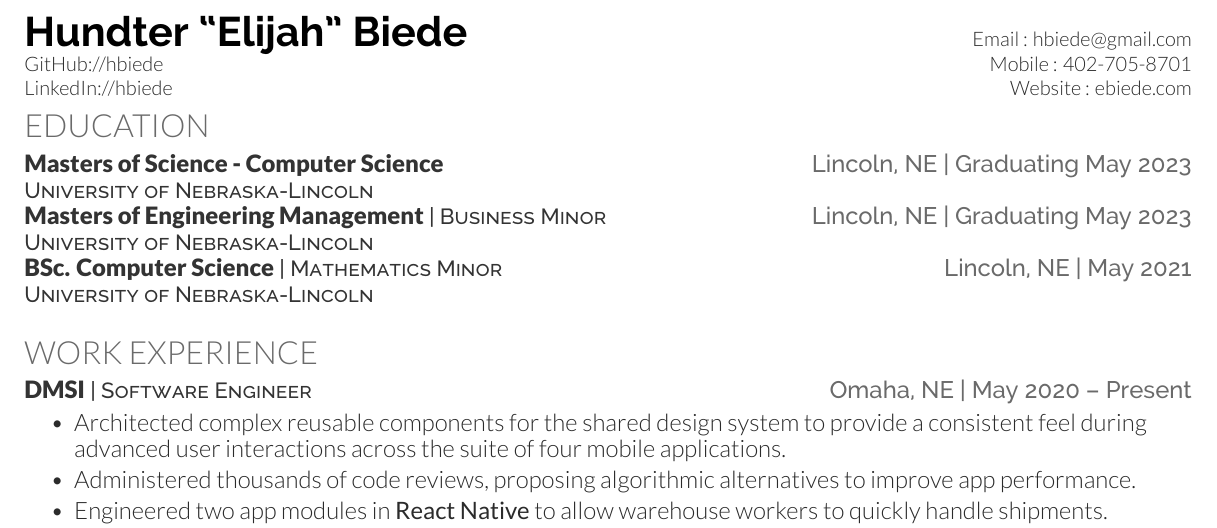
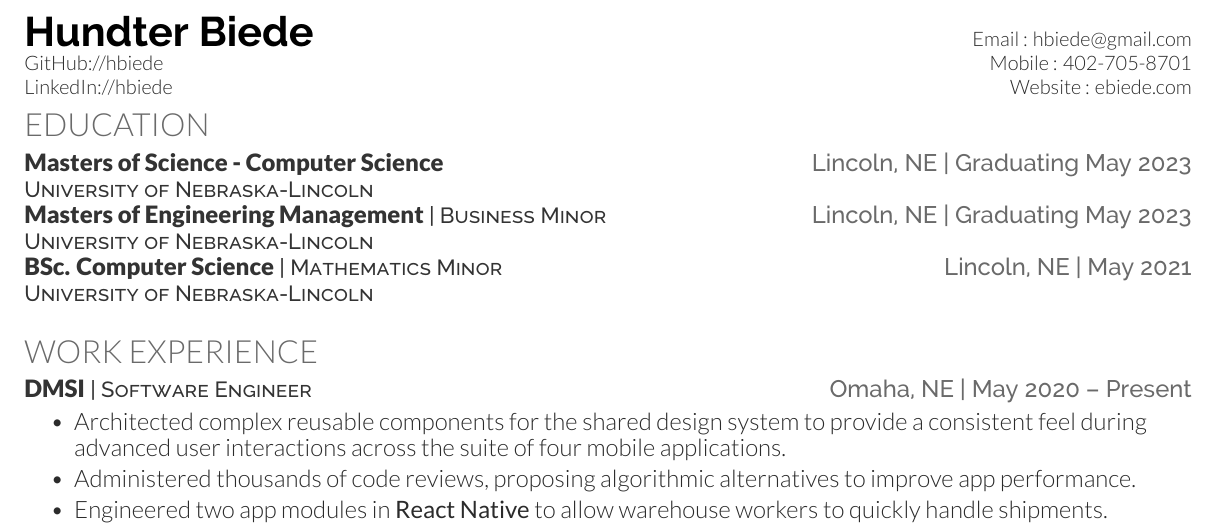
Before and after one commit to hbiede/resume, a LaTeX CV (resume.tex): part of the page, cut so that both start at the same text. Compiled offline with XeLaTeX.

Commit message:
Remove preferred name

```diff
--- a/resume.tex
+++ b/resume.tex
@@ -38,7 +38,7 @@
 %--------------------------------------------------------------
 %     Profile
 %--------------------------------------------------------------
-\newcommand{\yourName}{Hundter ``Elijah'' Biede}
+\newcommand{\yourName}{Hundter Biede}
 % How you want it to show up on the resume
 \newcommand{\yourWebsite}{ebiede.com}
 % vs how you want it to show up. If it's you can just replace "\yourWebsiteLink" with "yourWebsite"
```
Also changed, not shown: resume.pdf.
